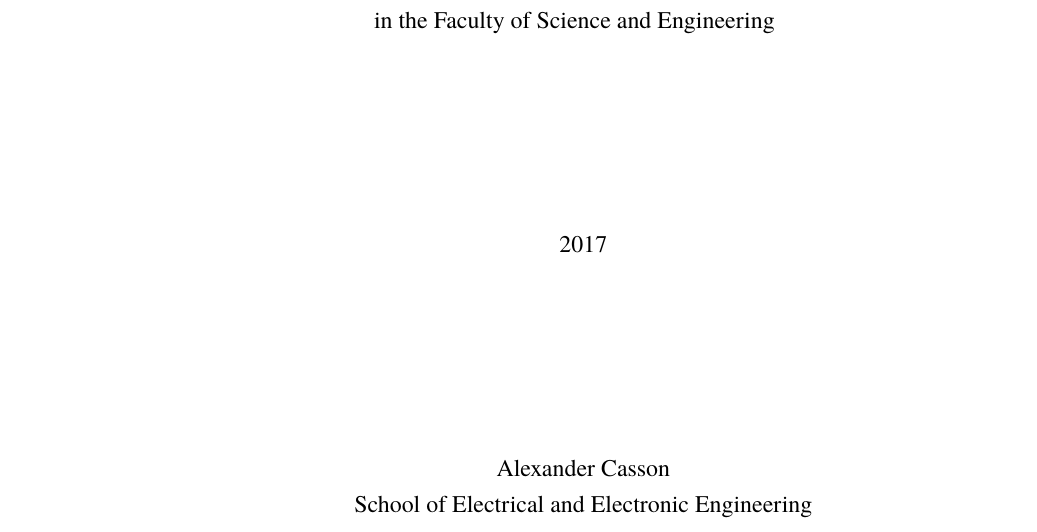
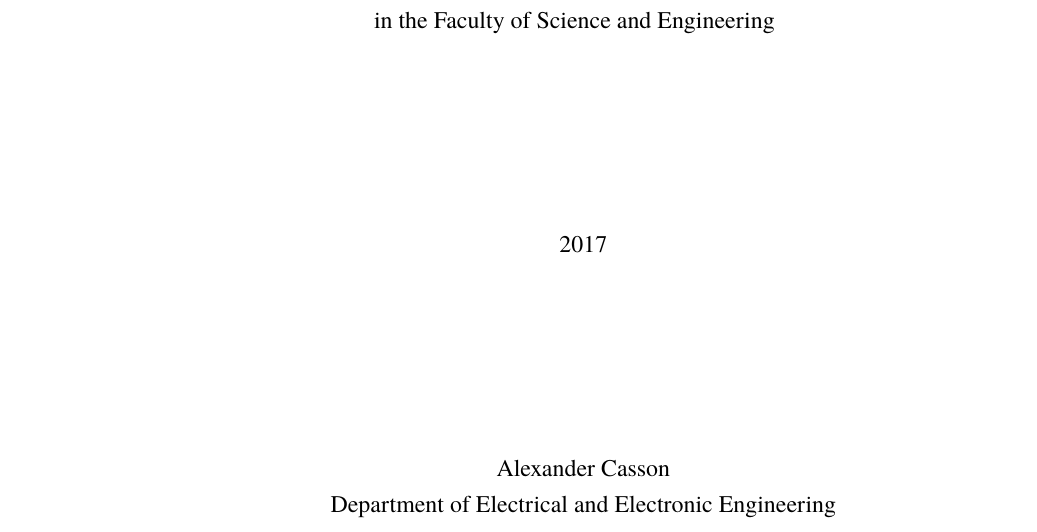
Before and after one commit to ralphieraccoon/uom_thesis_template, a LaTeX thesis (main.tex, which reads uom_thesis_casson.cls): part of page 1 of 23, cut so that both start at the same text. Compiled offline with XeLaTeX; a missing font is replaced by an installed copy or a similar font.

Commit message:
Changed 'School' to 'Department'

```diff
--- a/main.tex
+++ b/main.tex
@@ -43,9 +43,9 @@
 \begin{document}
 \title{A data reduction algorithm incorporating a low power continuous wavelet transform for use in wearable electroencephalography systems}
 \author{Alexander Casson}
-\faculty{Science and Engineering}               % "Faculty of" is added automatically
-\school{Electrical and Electronic Engineering}  % "School of" is added automatically
-\submitdate{2017}                               % regulations ask only for the year, not month
+\faculty{Science and Engineering}                  % "Faculty of" is added automatically
+\department{Electrical and Electronic Engineering} % "Department of" is added automatically
+\submitdate{2017}                                  % regulations ask only for the year, not month
 \maketitle
 
 
--- a/uom_thesis_casson.cls
+++ b/uom_thesis_casson.cls
@@ -126,7 +126,7 @@
 %% Title page
 \makeatletter
 \def\faculty#1{\gdef\@faculty{#1}}
-\def\school#1{\gdef\@school{#1}}
+\def\department#1{\gdef\@department{#1}}
 \def\submitdate#1{\gdef\@submitdate{#1}}
 \newcommand{\titletext}[1]
 {
@@ -153,7 +153,7 @@
 	  \@submitdate
 	  \vskip 3cm
 	  \@author\ \linebreak
-	  School of \@school
+	  Department of \@department
       \vspace*{\fill}
     \end{center}
 
```
